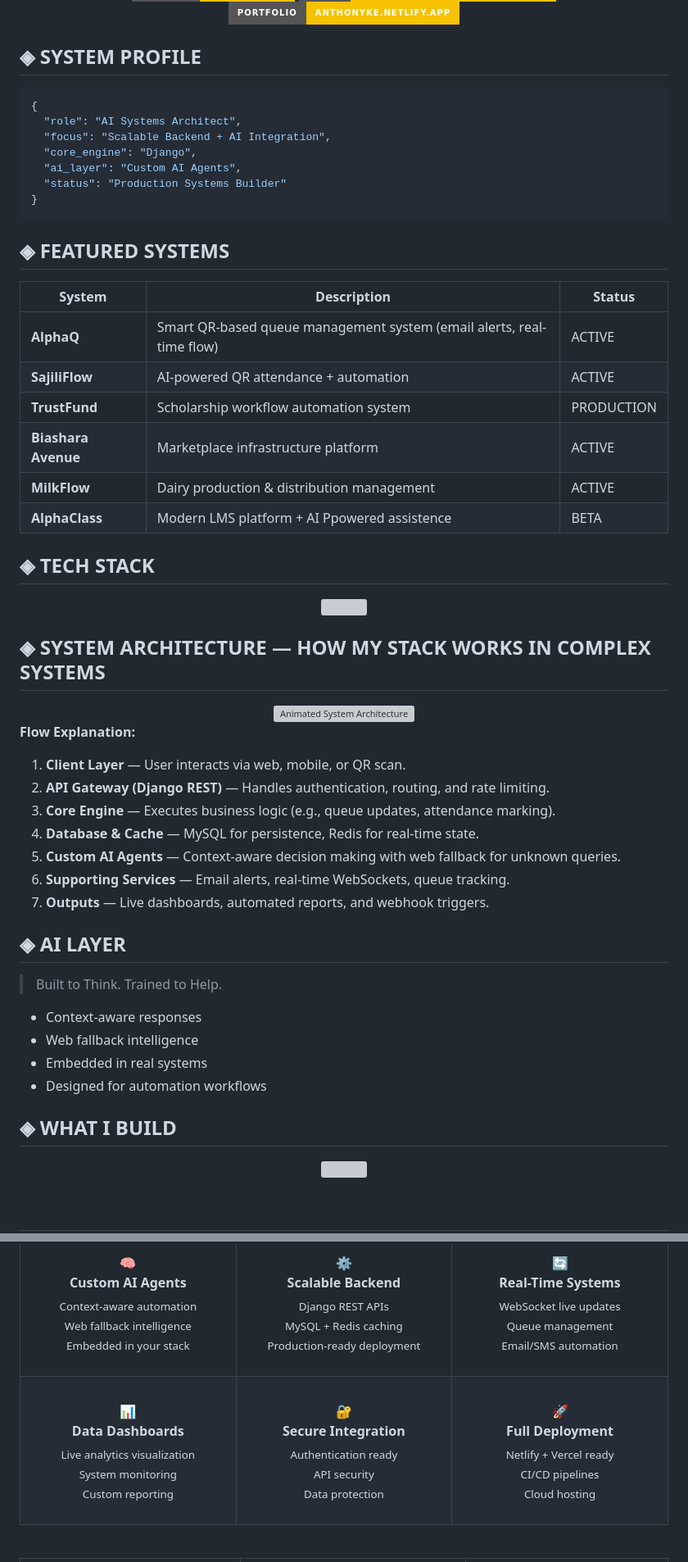
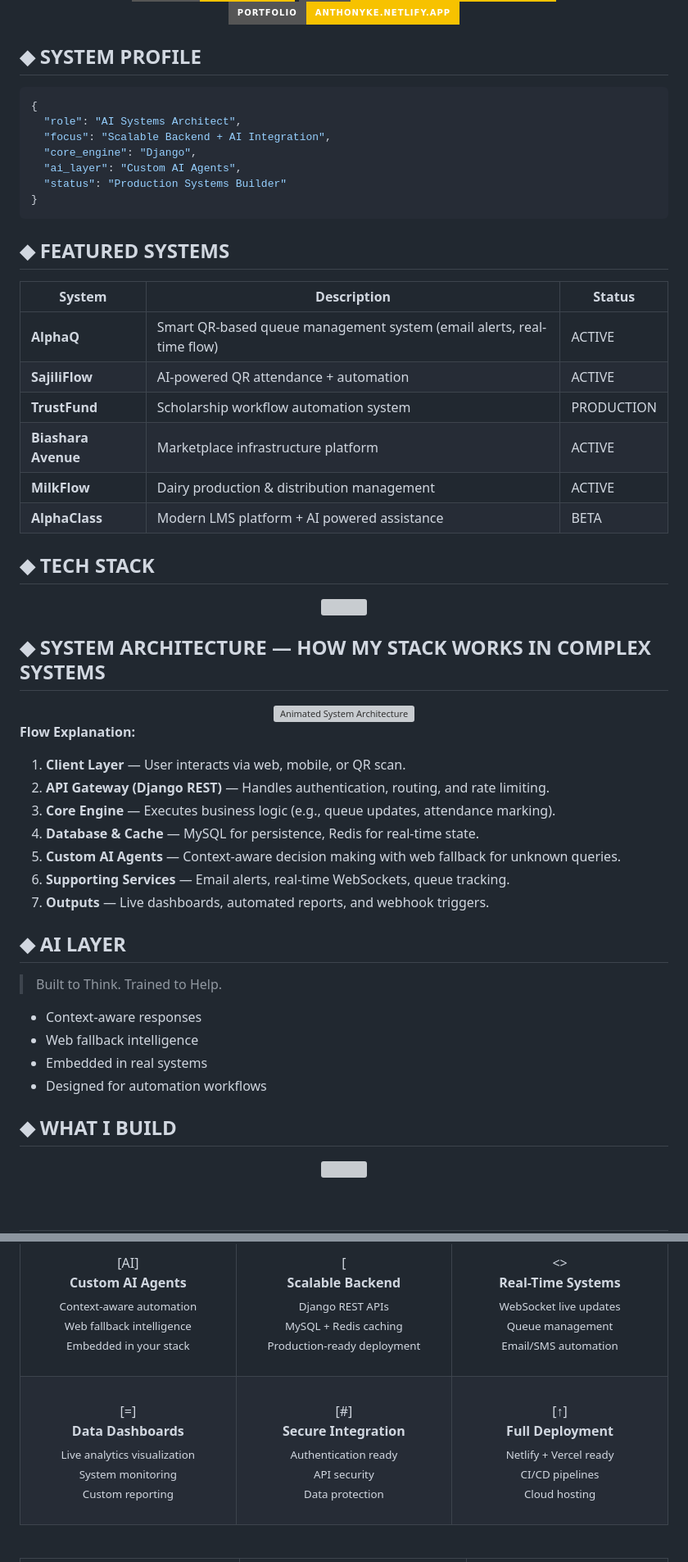
Before and after one commit to alphacodeke/alphacodeke, a Markdown page: README.md, 2 parts joined by grey strips. Shown at 82% size. Rendered like a GitHub page; badges without logos; grey boxes are pictures that could not be loaded.

Commit message:
Refactor README.md for improved formatting
Updated section titles and badge labels for consistency and clarity.

````diff
--- a/README.md
+++ b/README.md
@@ -27,7 +22,7 @@
 </div>
 
 
-## ◈ SYSTEM PROFILE
+## ◆ SYSTEM PROFILE
 
 ```json
 {
@@ -40,7 +35,7 @@
 ```
 
 
-## ◈ FEATURED SYSTEMS
+## ◆ FEATURED SYSTEMS
 
 | System              | Description                                                           | Status     |
 | ------------------- | --------------------------------------------------------------------- | ---------- |
@@ -49,17 +44,17 @@
 | **TrustFund**       | Scholarship workflow automation system                                | PRODUCTION |
 | **Biashara Avenue** | Marketplace infrastructure platform                                   | ACTIVE     |
 | **MilkFlow**        | Dairy production & distribution management                            | ACTIVE     |
-| **AlphaClass**      | Modern LMS platform + AI Ppowered assistence                          | BETA       |
+| **AlphaClass**      | Modern LMS platform + AI powered assistance                           | BETA       |
 
 
-## ◈ TECH STACK
+## ◆ TECH STACK
 
 <p align="center">
 <img src="https://skillicons.dev/icons?i=python,django,js,mysql,html,css,tailwind,linux,git,github" />
 </p>
 
 
-## ◈ SYSTEM ARCHITECTURE — HOW MY STACK WORKS IN COMPLEX SYSTEMS
+## ◆ SYSTEM ARCHITECTURE — HOW MY STACK WORKS IN COMPLEX SYSTEMS
 
 <div align="center">
   <img src="https://raw.githubusercontent.com/alphacodeke/alphacodeke/main/assets/system-architecture-animated.svg" width="850" alt="Animated System Architecture"/>
@@ -75,17 +70,17 @@
 7. **Outputs** — Live dashboards, automated reports, and webhook triggers.
 
 
-## ◈ AI LAYER
+## ◆ AI LAYER
 
 > Built to Think. Trained to Help.
 
-* Context-aware responses
-* Web fallback intelligence
-* Embedded in real systems
-* Designed for automation workflows
+- Context-aware responses
+- Web fallback intelligence
+- Embedded in real systems
+- Designed for automation workflows
 
 
-## ◈ WHAT I BUILD
+## ◆ WHAT I BUILD
 
 <div align="center">
 
@@ -99,61 +92,61 @@
   <tr>
     <td align="center" width="250">
       <br/>
-      <span style="font-size: 42px;">🧠</span>
+      <span style="font-size: 42px;">[AI]</span>
       <br/>
       <b>Custom AI Agents</b>
       <br/>
       <sub>Context-aware automation<br/>Web fallback intelligence<br/>Embedded in your stack</sub>
       <br/><br/>
-    </td>
+     </td>
     <td align="center" width="250">
       <br/>
-      <span style="font-size: 42px;">⚙️</span>
+      <span style="font-size: 42px;">[</span>
       <br/>
       <b>Scalable Backend</b>
       <br/>
       <sub>Django REST APIs<br/>MySQL + Redis caching<br/>Production-ready deployment</sub>
       <br/><br/>
-     </td>
+      </td>
     <td align="center" width="250">
       <br/>
-      <span style="font-size: 42px;">🔄</span>
+      <span style="font-size: 42px;"><> </span>
       <br/>
       <b>Real-Time Systems</b>
       <br/>
       <sub>WebSocket live updates<br/>Queue management<br/>Email/SMS automation</sub>
       <br/><br/>
-     </td>
-  </tr>
-  <tr>
+      </td>
+   </tr>
+   <tr>
     <td align="center" width="250">
       <br/>
-      <span style="font-size: 42px;">📊</span>
+      <span style="font-size: 42px;">[=]</span>
       <br/>
       <b>Data Dashboards</b>
       <br/>
       <sub>Live analytics visualization<br/>System monitoring<br/>Custom reporting</sub>
       <br/><br/>
-     </td>
+      </td>
     <td align="center" width="250">
       <br/>
-      <span style="font-size: 42px;">🔐</span>
+      <span style="font-size: 42px;">[#]</span>
       <br/>
       <b>Secure Integration</b>
       <br/>
       <sub>Authentication ready<br/>API security<br/>Data protection</sub>
       <br/><br/>
-     </td>
+      </td>
     <td align="center" width="250">
       <br/>
-      <span style="font-size: 42px;">🚀</span>
+      <span style="font-size: 42px;">[↑]</span>
       <br/>
       <b>Full Deployment</b>
       <br/>
       <sub>Netlify + Vercel ready<br/>CI/CD pipelines<br/>Cloud hosting</sub>
       <br/><br/>
-     </td>
-  </tr>
+      </td>
+   </tr>
 </table>
 
 <br/>
````
Also changed, not shown: other parts of README.md (+13 -25 lines).
